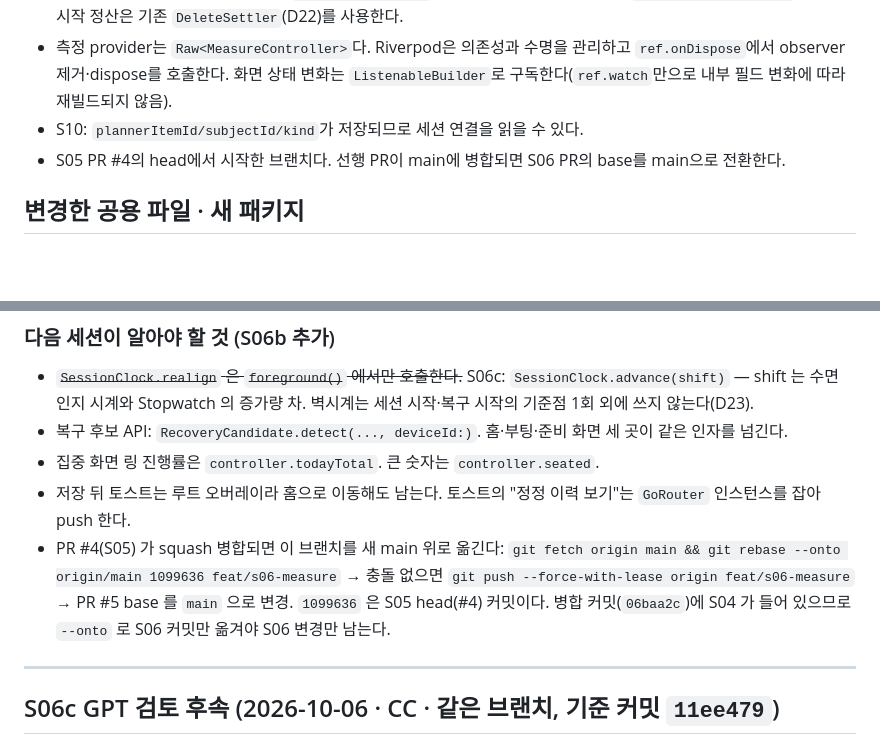
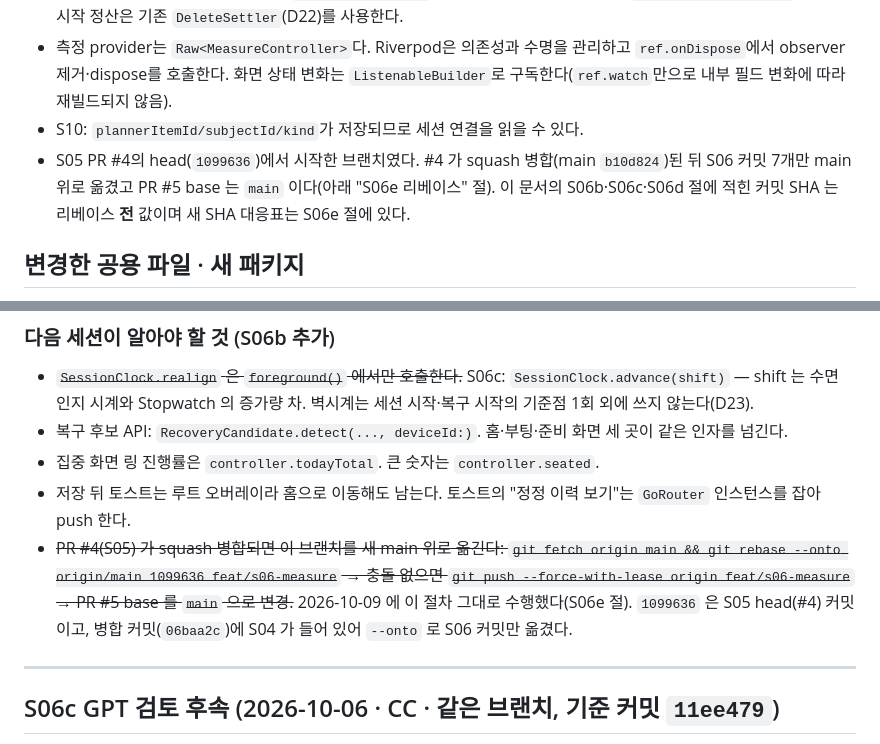
Before and after one commit to byite-co/soongong, a Markdown page: docs/handoff/S06.md, 2 parts joined by grey strips. Rendered like a GitHub page; blank space fills up the shorter version.

```diff
--- a/docs/handoff/S06.md
+++ b/docs/handoff/S06.md
@@ -52,7 +52,7 @@ Windows에서 Fake 및 단위/위젯 테스트로 검증했다. Android/iOS 실
 - S09: 감도 자동/수동은 기존 설정과 `SensitivityPolicy`를 사용하며 정정 이력 링크는 `/measure/corrections`. 삭제 재시작 정산은 기존 `DeleteSettler`(D22)를 사용한다.
 - 측정 provider는 `Raw<MeasureController>`다. Riverpod은 의존성과 수명을 관리하고 `ref.onDispose`에서 observer 제거·dispose를 호출한다. 화면 상태 변화는 `ListenableBuilder`로 구독한다(`ref.watch`만으로 내부 필드 변화에 따라 재빌드되지 않음).
 - S10: `plannerItemId/subjectId/kind`가 저장되므로 세션 연결을 읽을 수 있다.
-- S05 PR #4의 head에서 시작한 브랜치다. 선행 PR이 main에 병합되면 S06 PR의 base를 main으로 전환한다.
+- S05 PR #4의 head(`1099636`)에서 시작한 브랜치였다. #4 가 squash 병합(main `b10d824`)된 뒤 S06 커밋 7개만 main 위로 옮겼고 PR #5 base 는 `main` 이다(아래 "S06e 리베이스" 절). 이 문서의 S06b·S06c·S06d 절에 적힌 커밋 SHA 는 리베이스 **전** 값이며 새 SHA 대응표는 S06e 절에 있다.
 
 ## 변경한 공용 파일 · 새 패키지
 
@@ -137,7 +137,7 @@ Flutter 3.47.5 / Dart 3.13.4(이 컨테이너에 설치). `flutter pub get` →
 - 복구 후보 API: `RecoveryCandidate.detect(..., deviceId:)`. 홈·부팅·준비 화면 세 곳이 같은 인자를 넘긴다.
 - 집중 화면 링 진행률은 `controller.todayTotal`. 큰 숫자는 `controller.seated`.
 - 저장 뒤 토스트는 루트 오버레이라 홈으로 이동해도 남는다. 토스트의 "정정 이력 보기"는 `GoRouter` 인스턴스를 잡아 push 한다.
-- PR #4(S05) 가 squash 병합되면 이 브랜치를 새 main 위로 옮긴다: `git fetch origin main && git rebase --onto origin/main 1099636 feat/s06-measure` → 충돌 없으면 `git push --force-with-lease origin feat/s06-measure` → PR #5 base 를 `main` 으로 변경. `1099636` 은 S05 head(#4) 커밋이다. 병합 커밋(`06baa2c`)에 S04 가 들어 있으므로 `--onto` 로 S06 커밋만 옮겨야 S06 변경만 남는다.
+- ~~PR #4(S05) 가 squash 병합되면 이 브랜치를 새 main 위로 옮긴다: `git fetch origin main && git rebase --onto origin/main 1099636 feat/s06-measure` → 충돌 없으면 `git push --force-with-lease origin feat/s06-measure` → PR #5 base 를 `main` 으로 변경.~~ 2026-10-09 에 이 절차 그대로 수행했다(S06e 절). `1099636` 은 S05 head(#4) 커밋이고, 병합 커밋(`06baa2c`)에 S04 가 들어 있어 `--onto` 로 S06 커밋만 옮겼다.
 
 ---
 
```
Also changed, not shown: other parts of docs/handoff/S06.md (+40 -0 lines).
